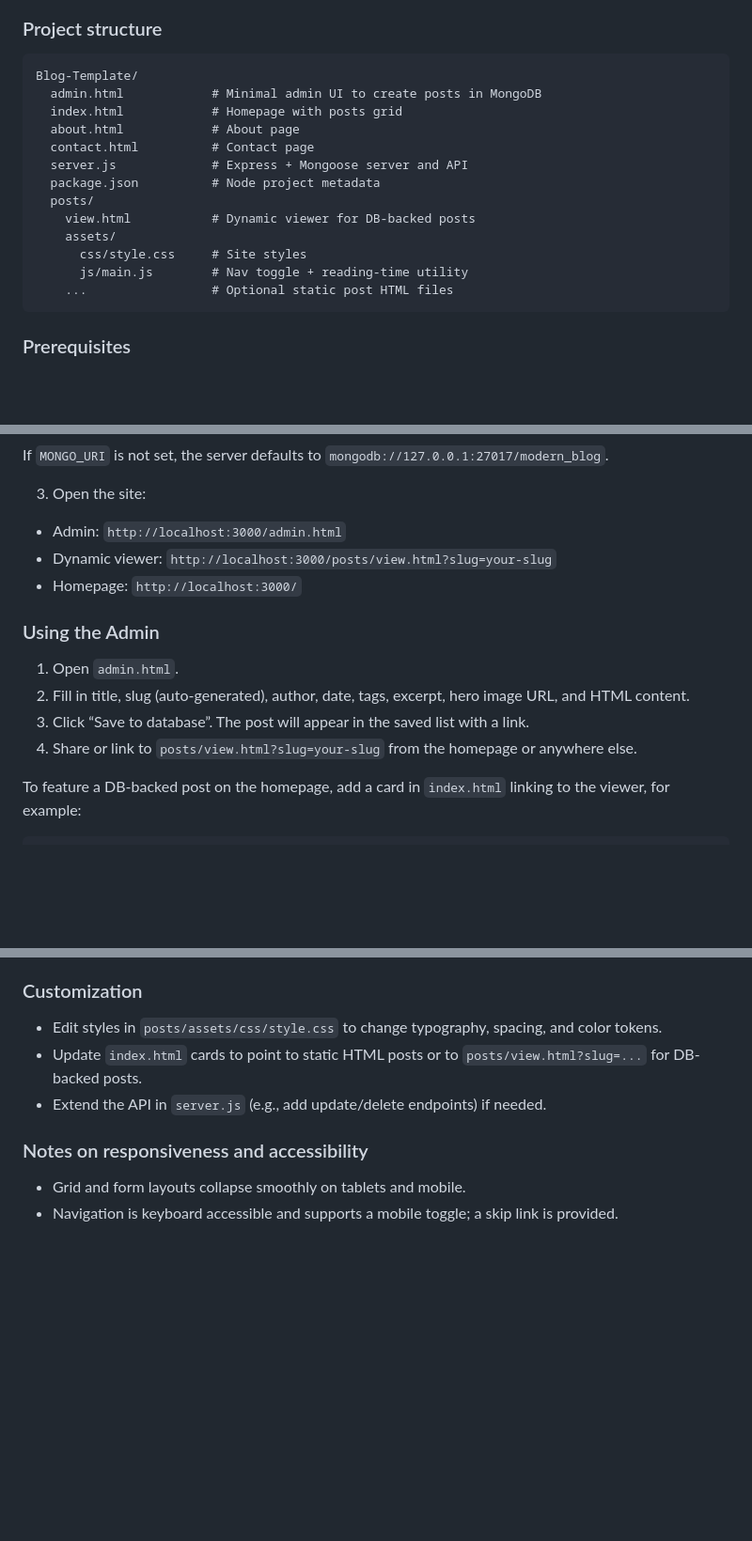
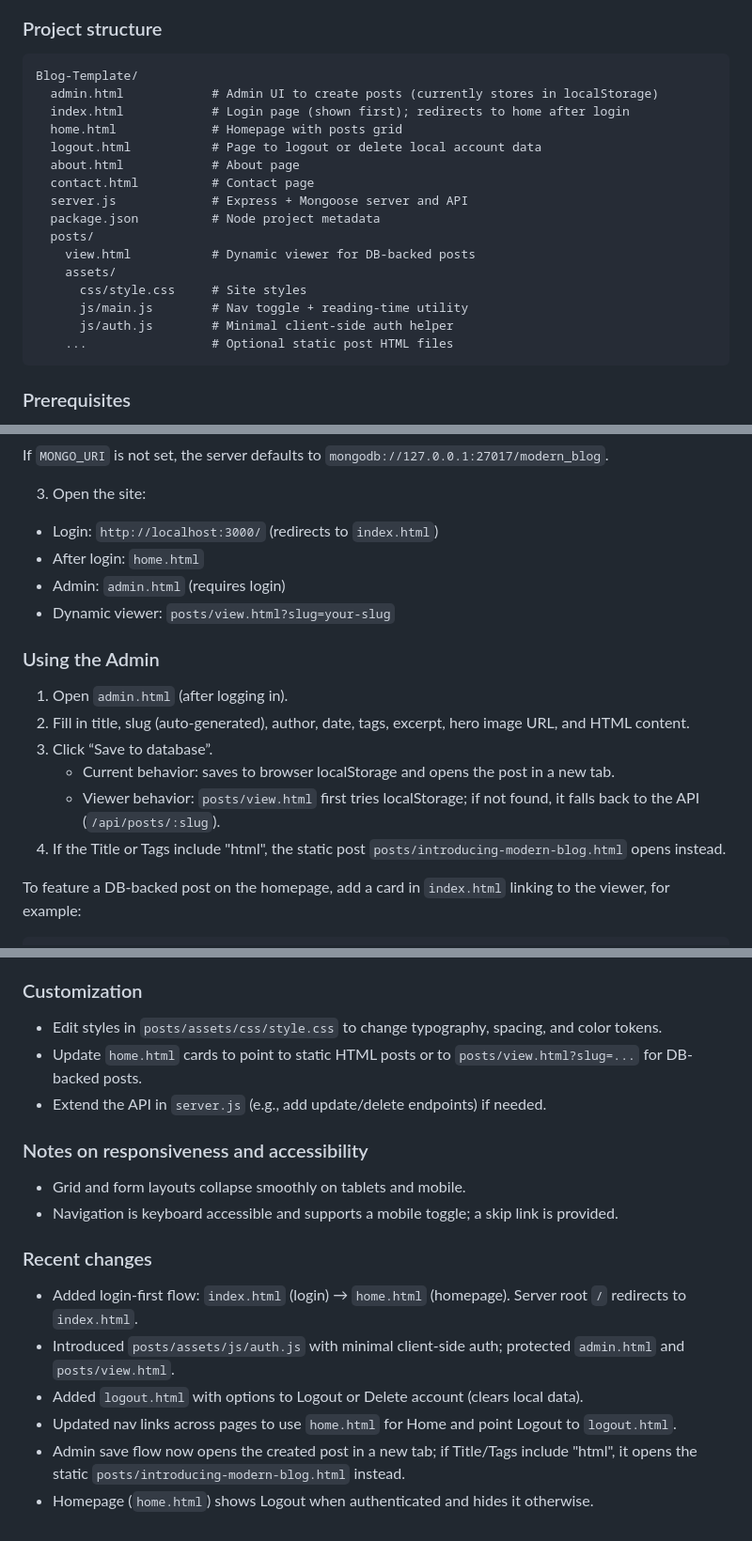
Before and after one commit to munni1406/Blog-Template, a Markdown page: README.md, 3 parts joined by grey strips. Shown: that part at 94% size. GitHub-like rendering; blank space fills up the shorter version.

Commit message:
I'm showing the changes I made in the README.md file.

````diff
--- a/README.md
+++ b/README.md
@@ -18,8 +18,10 @@ A clean, responsive blog starter built with HTML, CSS, and a tiny bit of JavaScr
 ### Project structure
 ```
 Blog-Template/
-  admin.html            # Minimal admin UI to create posts in MongoDB
-  index.html            # Homepage with posts grid
+  admin.html            # Admin UI to create posts (currently stores in localStorage)
+  index.html            # Login page (shown first); redirects to home after login
+  home.html             # Homepage with posts grid
+  logout.html           # Page to logout or delete local account data
   about.html            # About page
   contact.html          # Contact page
   server.js             # Express + Mongoose server and API
@@ -29,6 +31,7 @@ Blog-Template/
     assets/
       css/style.css     # Site styles
       js/main.js        # Nav toggle + reading-time utility
+      js/auth.js        # Minimal client-side auth helper
     ...                 # Optional static post HTML files
 ```
 
@@ -56,15 +59,18 @@ npm start
 If `MONGO_URI` is not set, the server defaults to `mongodb://127.0.0.1:27017/modern_blog`.
 
 3. Open the site:
-- Admin: `http://localhost:3000/admin.html`
-- Dynamic viewer: `http://localhost:3000/posts/view.html?slug=your-slug`
-- Homepage: `http://localhost:3000/`
+- Login: `http://localhost:3000/` (redirects to `index.html`)
+- After login: `home.html`
+- Admin: `admin.html` (requires login)
+- Dynamic viewer: `posts/view.html?slug=your-slug`
 
 ### Using the Admin
-1. Open `admin.html`.
+1. Open `admin.html` (after logging in).
 2. Fill in title, slug (auto-generated), author, date, tags, excerpt, hero image URL, and HTML content.
-3. Click “Save to database”. The post will appear in the saved list with a link.
-4. Share or link to `posts/view.html?slug=your-slug` from the homepage or anywhere else.
+3. Click “Save to database”.
+   - Current behavior: saves to browser localStorage and opens the post in a new tab.
+   - Viewer behavior: `posts/view.html` first tries localStorage; if not found, it falls back to the API (`/api/posts/:slug`).
+4. If the Title or Tags include "html", the static post `posts/introducing-modern-blog.html` opens instead.
 
 To feature a DB-backed post on the homepage, add a card in `index.html` linking to the viewer, for example:
 ```html
@@ -99,9 +105,17 @@ To feature a DB-backed post on the homepage, add a card in `index.html` linking
 
 ### Customization
 - Edit styles in `posts/assets/css/style.css` to change typography, spacing, and color tokens.
-- Update `index.html` cards to point to static HTML posts or to `posts/view.html?slug=...` for DB-backed posts.
+- Update `home.html` cards to point to static HTML posts or to `posts/view.html?slug=...` for DB-backed posts.
 - Extend the API in `server.js` (e.g., add update/delete endpoints) if needed.
 
 ### Notes on responsiveness and accessibility
 - Grid and form layouts collapse smoothly on tablets and mobile.
 - Navigation is keyboard accessible and supports a mobile toggle; a skip link is provided.
+
+### Recent changes
+- Added login-first flow: `index.html` (login) → `home.html` (homepage). Server root `/` redirects to `index.html`.
+- Introduced `posts/assets/js/auth.js` with minimal client-side auth; protected `admin.html` and `posts/view.html`.
+- Added `logout.html` with options to Logout or Delete account (clears local data).
+- Updated nav links across pages to use `home.html` for Home and point Logout to `logout.html`.
+- Admin save flow now opens the created post in a new tab; if Title/Tags include "html", it opens the static `posts/introducing-modern-blog.html` instead.
+- Homepage (`home.html`) shows Logout when authenticated and hides it otherwise.
````
Also changed, not shown: other parts of README.md (+1 -1 lines).
